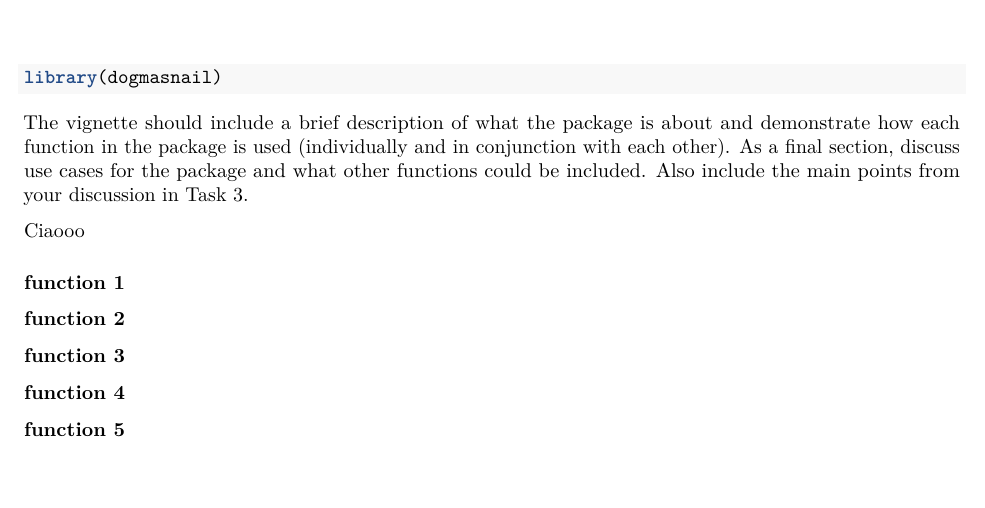
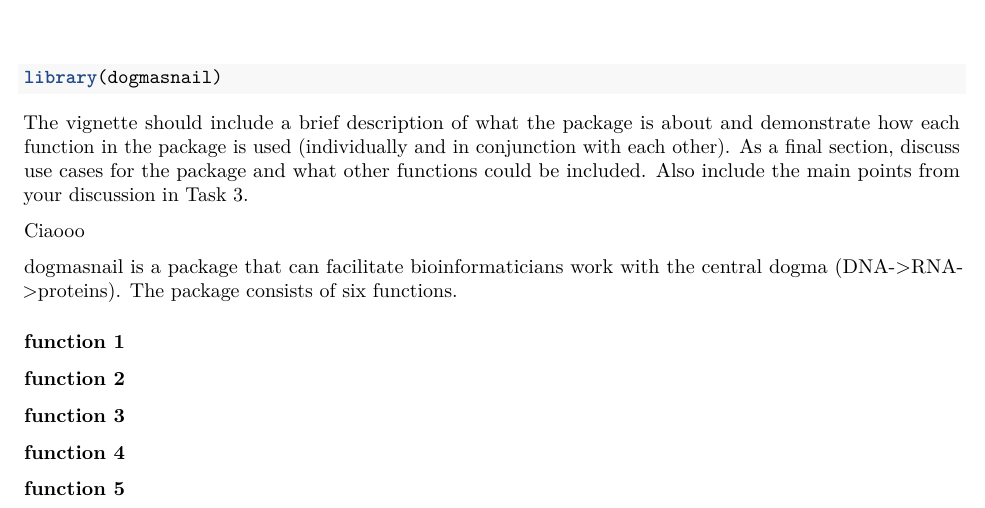
Before and after one commit to rforbiodatascience24/group_6_package_snail, an R Markdown document (vignettes/Dogmasnail.Rmd): part of the page, cut so that both start at the same text, the shorter picture padded with empty space. Rendered offline with R 4.5, knitr and Pandoc, then LaTeX, with nearby package versions.

Commit message:
fixing conflict in description

```diff
--- a/vignettes/Dogmasnail.Rmd
+++ b/vignettes/Dogmasnail.Rmd
@@ -22,16 +22,14 @@ The vignette should include a brief description of what the package is about and
 
 Ciaooo
 
+dogmasnail is a package that can facilitate bioinformaticians work with the central dogma (DNA-\>RNA-\>proteins). The package consists of six functions.
+
 ### function 1
-
 
 ### function 2
 
-
 ### function 3
-
 
 ### function 4
 
-
 ### function 5
```
Also changed, not shown: 1 other file.
